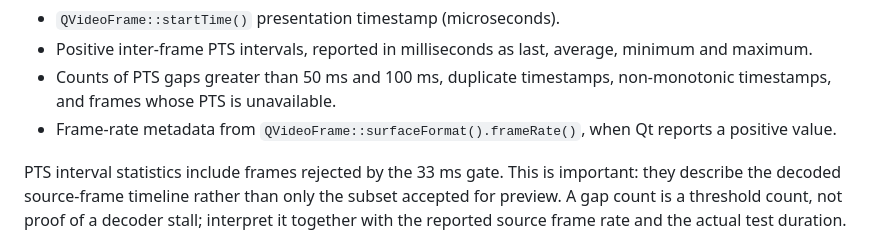
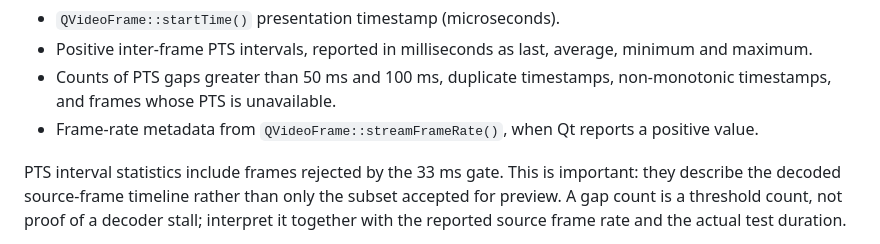
Before and after one commit to Huytrhg/WaveformStudio, a Markdown page: PHASE_6F_PREVIEW_PIPELINE_PROFILING.md, the part around the change. Drawn GitHub-style.

Commit message:
Clarify Phase 6F.6 frame-rate metadata source

```diff
--- a/PHASE_6F_PREVIEW_PIPELINE_PROFILING.md
+++ b/PHASE_6F_PREVIEW_PIPELINE_PROFILING.md
@@ -183,7 +183,7 @@ the existing 33 ms preview acceptance gate:
   minimum and maximum.
 - Counts of PTS gaps greater than 50 ms and 100 ms, duplicate timestamps,
   non-monotonic timestamps, and frames whose PTS is unavailable.
-- Frame-rate metadata from `QVideoFrame::surfaceFormat().frameRate()`, when Qt
+- Frame-rate metadata from `QVideoFrame::streamFrameRate()`, when Qt
   reports a positive value.
 
 PTS interval statistics include frames rejected by the 33 ms gate. This is
```
